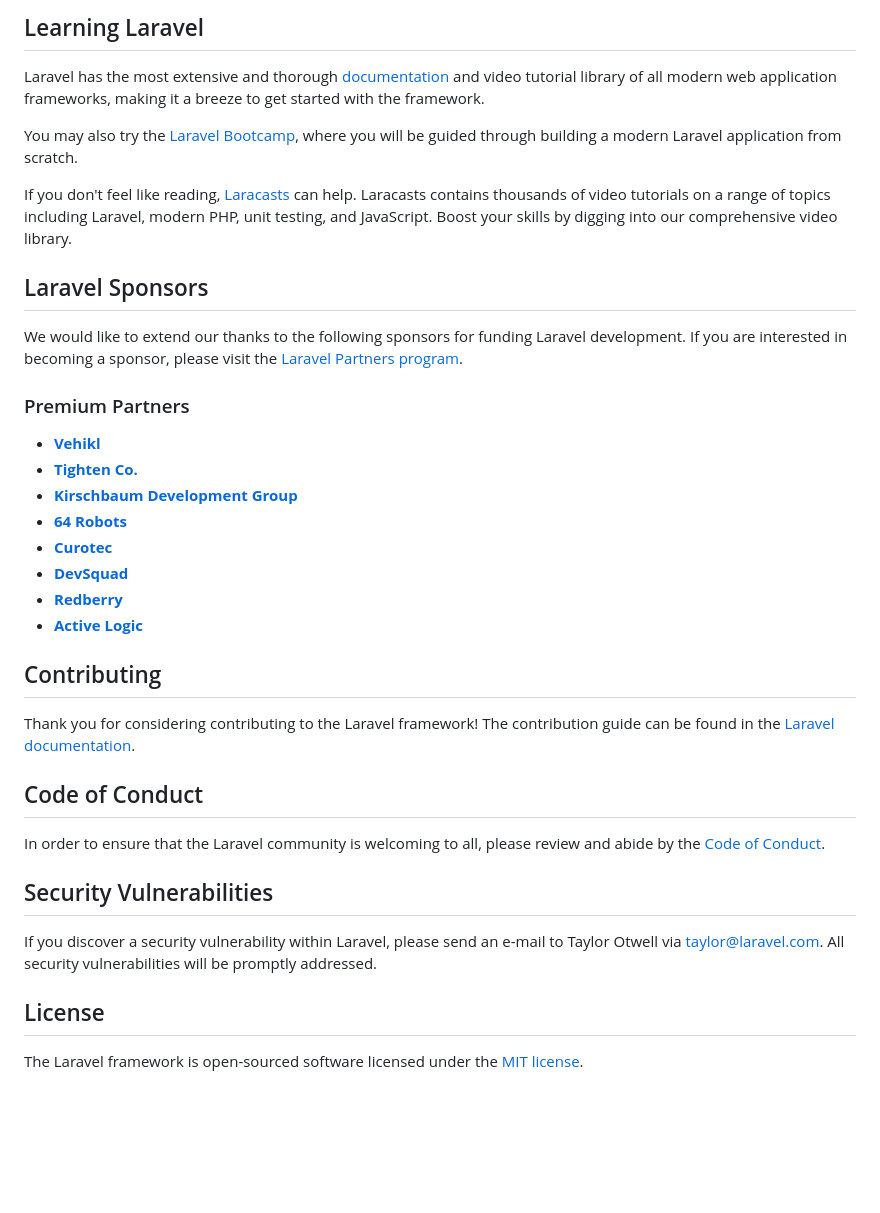
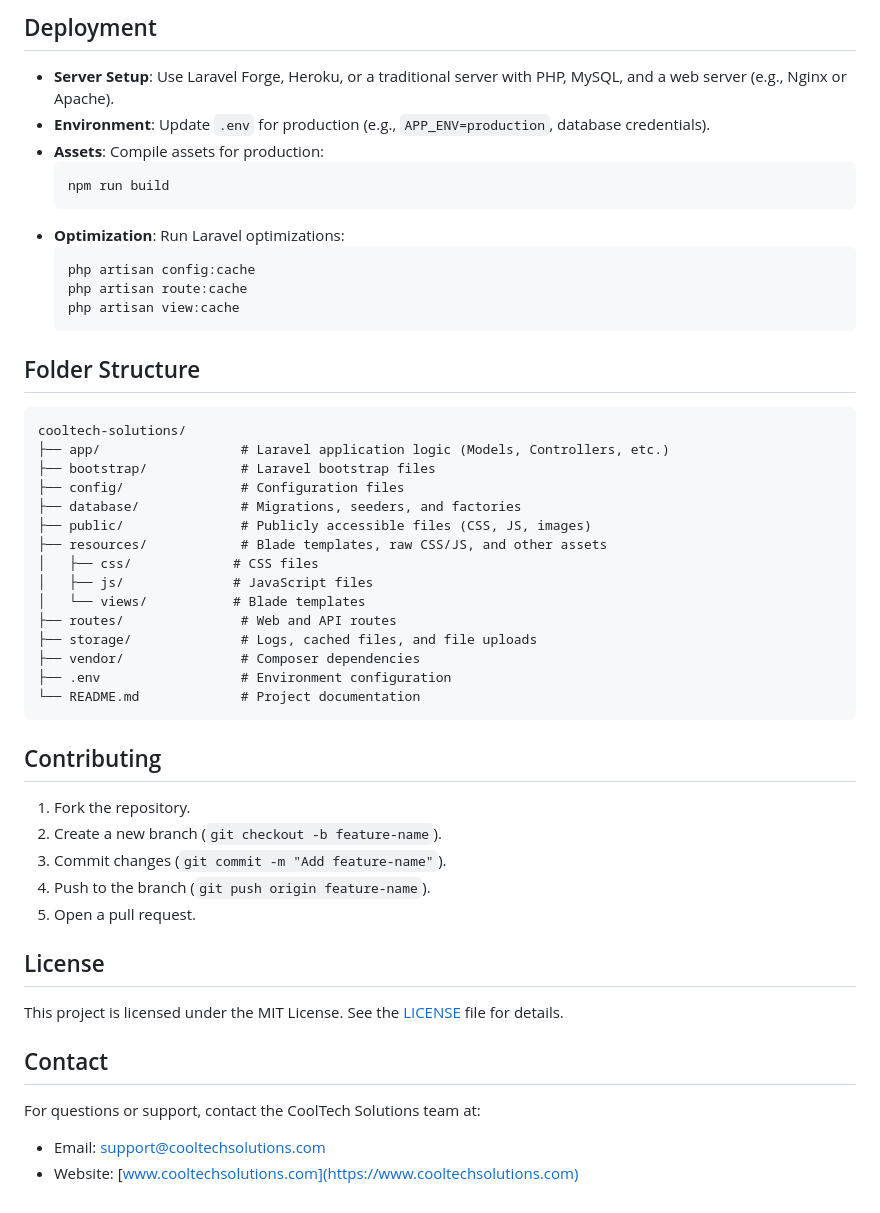
Before and after one commit to dkpankaj1/CoolTechSolutions, a Markdown page: README.md, the part around the change printed below. Drawn GitHub-style; blank space fills up the shorter version.

````diff
--- a/README.md
+++ b/README.md
@@ -23,39 +68,48 @@ Laravel is accessible, powerful, and provides tools required for large, robust a
 
-## Learning Laravel
+## Deployment
+- **Server Setup**: Use Laravel Forge, Heroku, or a traditional server with PHP, MySQL, and a web server (e.g., Nginx or Apache).
+- **Environment**: Update `.env` for production (e.g., `APP_ENV=production`, database credentials).
+- **Assets**: Compile assets for production:
+  ```bash
+  npm run build
+  ```
+- **Optimization**: Run Laravel optimizations:
+  ```bash
+  php artisan config:cache
+  php artisan route:cache
+  php artisan view:cache
+  ```
 
-Laravel has the most extensive and thorough [documentation](https://laravel.com/docs) and video tutorial library of all modern web application frameworks, making it a breeze to get started with the framework.
-
-You may also try the [Laravel Bootcamp](https://bootcamp.laravel.com), where you will be guided through building a modern Laravel application from scratch.
-
-If you don't feel like reading, [Laracasts](https://laracasts.com) can help. Laracasts contains thousands of video tutorials on a range of topics including Laravel, modern PHP, unit testing, and JavaScript. Boost your skills by digging into our comprehensive video library.
-
-## Laravel Sponsors
-
-We would like to extend our thanks to the following sponsors for funding Laravel development. If you are interested in becoming a sponsor, please visit the [Laravel Partners program](https://partners.laravel.com).
-
-### Premium Partners
-
-- **[Vehikl](https://vehikl.com/)**
-- **[Tighten Co.](https://tighten.co)**
-- **[Kirschbaum Development Group](https://kirschbaumdevelopment.com)**
-- **[64 Robots](https://64robots.com)**
-- **[Curotec](https://www.curotec.com/services/technologies/laravel/)**
-- **[DevSquad](https://devsquad.com/hire-laravel-developers)**
-- **[Redberry](https://redberry.international/laravel-development/)**
-- **[Active Logic](https://activelogic.com)**
+## Folder Structure
+```
+cooltech-solutions/
+├── app/                  # Laravel application logic (Models, Controllers, etc.)
+├── bootstrap/            # Laravel bootstrap files
+├── config/               # Configuration files
+├── database/             # Migrations, seeders, and factories
+├── public/               # Publicly accessible files (CSS, JS, images)
+├── resources/            # Blade templates, raw CSS/JS, and other assets
+│   ├── css/             # CSS files
+│   ├── js/              # JavaScript files
+│   └── views/           # Blade templates
+├── routes/               # Web and API routes
+├── storage/              # Logs, cached files, and file uploads
+├── vendor/               # Composer dependencies
+├── .env                  # Environment configuration
+└── README.md             # Project documentation
+```
 
 ## Contributing
-
-Thank you for considering contributing to the Laravel framework! The contribution guide can be found in the [Laravel documentation](https://laravel.com/docs/contributions).
-
-## Code of Conduct
-
-In order to ensure that the Laravel community is welcoming to all, please review and abide by the [Code of Conduct](https://laravel.com/docs/contributions#code-of-conduct).
-
-## Security Vulnerabilities
-
-If you discover a security vulnerability within Laravel, please send an e-mail to Taylor Otwell via [taylor@laravel.com](mailto:taylor@laravel.com). All security vulnerabilities will be promptly addressed.
+1. Fork the repository.
+2. Create a new branch (`git checkout -b feature-name`).
+3. Commit changes (`git commit -m "Add feature-name"`).
+4. Push to the branch (`git push origin feature-name`).
+5. Open a pull request.
 
 ## License
+This project is licensed under the MIT License. See the [LICENSE](LICENSE) file for details.
 
-The Laravel framework is open-sourced software licensed under the [MIT license](https://opensource.org/licenses/MIT).
+## Contact
+For questions or support, contact the CoolTech Solutions team at:
+- Email: support@cooltechsolutions.com
+- Website: [www.cooltechsolutions.com](https://www.cooltechsolutions.com)
````
Also changed, not shown: other parts of README.md (+62 -17 lines).
